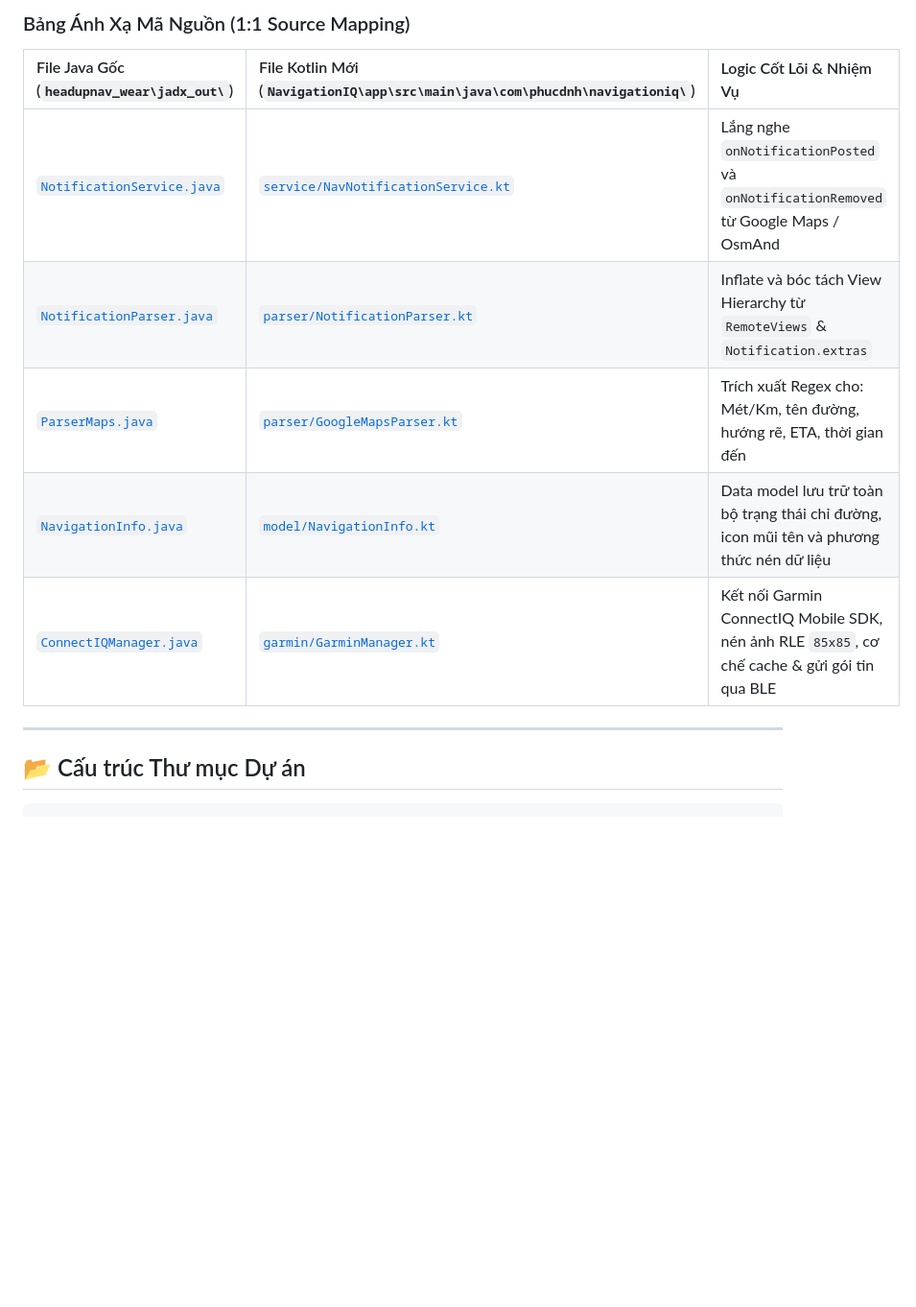
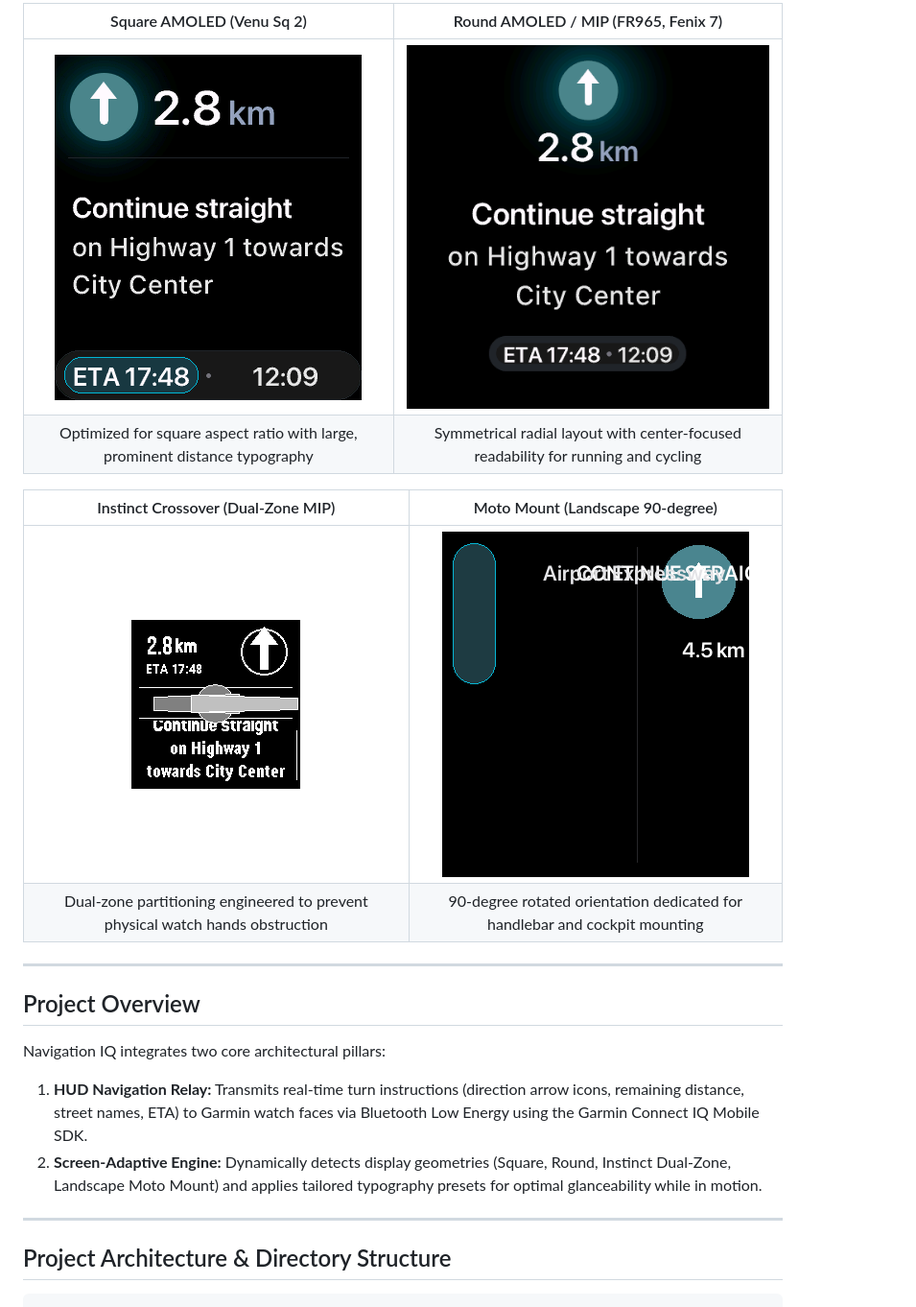
Before and after one commit to dangphuc2470/NavigationIQ, a Markdown page: README.md, the part around the change printed below. Shown: that part at 96% size. Rendered like a GitHub page; blank space fills up the shorter version.

````diff
--- a/README.md
+++ b/README.md
@@ -18,17 +28,25 @@ Dự án áp dụng phương pháp **đối chiếu song song 1:1 (Side-by-Side)
 
-### Bảng Ánh Xạ Mã Nguồn (1:1 Source Mapping)
+| Square AMOLED (Venu Sq 2) | Round AMOLED / MIP (FR965, Fenix 7) |
+| :---: | :---: |
+| ![Venu Sq 2 Square HUD](screenshots/01_venu_sq2_square_hud.png) | ![Forerunner 965 Round HUD](screenshots/02_fr965_fenix7_round_hud.png) |
+| Optimized for square aspect ratio with large, prominent distance typography | Symmetrical radial layout with center-focused readability for running and cycling |
 
-| File Java Gốc (`headupnav_wear\jadx_out\`) | File Kotlin Mới (`NavigationIQ\app\src\main\java\com\phucdnh\navigationiq\`) | Logic Cốt Lõi & Nhiệm Vụ |
-| :--- | :--- | :--- |
-| [`NotificationService.java`](file:///d:/Project/APKMod/headupnav_wear/jadx_out/sources/com/navigationparser/lib/NotificationService.java) | [`service/NavNotificationService.kt`](file:///D:/Project/APKMod/NavigationIQ/app/src/main/java/com/phucdnh/navigationiq/service/NavNotificationService.kt) | Lắng nghe `onNotificationPosted` và `onNotificationRemoved` từ Google Maps / OsmAnd |
-| [`NotificationParser.java`](file:///d:/Project/APKMod/headupnav_wear/jadx_out/sources/com/navigationparser/lib/Parsing/NotificationParser.java) | [`parser/NotificationParser.kt`](file:///D:/Project/APKMod/NavigationIQ/app/src/main/java/com/phucdnh/navigationiq/parser/NotificationParser.kt) | Inflate và bóc tách View Hierarchy từ `RemoteViews` & `Notification.extras` |
-| [`ParserMaps.java`](file:///d:/Project/APKMod/headupnav_wear/jadx_out/sources/com/navigationparser/lib/Parsing/Maps/ParserMaps.java) | [`parser/GoogleMapsParser.kt`](file:///D:/Project/APKMod/NavigationIQ/app/src/main/java/com/phucdnh/navigationiq/parser/GoogleMapsParser.kt) | Trích xuất Regex cho: Mét/Km, tên đường, hướng rẽ, ETA, thời gian đến |
-| [`NavigationInfo.java`](file:///d:/Project/APKMod/headupnav_wear/jadx_out/sources/com/navigationparser/lib/Parsing/NavigationInfo.java) | [`model/NavigationInfo.kt`](file:///D:/Project/APKMod/NavigationIQ/app/src/main/java/com/phucdnh/navigationiq/model/NavigationInfo.kt) | Data model lưu trữ toàn bộ trạng thái chỉ đường, icon mũi tên và phương thức nén dữ liệu |
-| [`ConnectIQManager.java`](file:///d:/Project/APKMod/headupnav_wear/jadx_out/sources/com/headupnav/navigationwear/ConnectIQManager.java) | [`garmin/GarminManager.kt`](file:///D:/Project/APKMod/NavigationIQ/app/src/main/java/com/phucdnh/navigationiq/garmin/GarminManager.kt) | Kết nối Garmin ConnectIQ Mobile SDK, nén ảnh RLE `85x85`, cơ chế cache & gửi gói tin qua BLE |
+| Instinct Crossover (Dual-Zone MIP) | Moto Mount (Landscape 90-degree) |
+| :---: | :---: |
+| ![Instinct Crossover Dual-Zone](screenshots/03_instinct_crossover_dualzone_hud.png) | ![Venu Sq 2 Moto Mount](screenshots/04_venu_sq2_moto_mount_90deg.png) |
+| Dual-zone partitioning engineered to prevent physical watch hands obstruction | 90-degree rotated orientation dedicated for handlebar and cockpit mounting |
 
 ---
 
-## 📂 Cấu trúc Thư mục Dự án
+## Project Overview
+
+Navigation IQ integrates two core architectural pillars:
+1. **HUD Navigation Relay:** Transmits real-time turn instructions (direction arrow icons, remaining distance, street names, ETA) to Garmin watch faces via Bluetooth Low Energy using the Garmin Connect IQ Mobile SDK.
+2. **Screen-Adaptive Engine:** Dynamically detects display geometries (Square, Round, Instinct Dual-Zone, Landscape Moto Mount) and applies tailored typography presets for optimal glanceability while in motion.
+
+---
+
+## Project Architecture & Directory Structure
 
 ```text
 NavigationIQ/
````
Also changed, not shown: other parts of README.md (+67 -31 lines), screenshots/05_android_tab_navigation.png (added), screenshots/06_android_tab_watch_studio.png (added), screenshots/07_android_tab_settings.png (added), screenshots/08_android_tab_logs.png (added).
